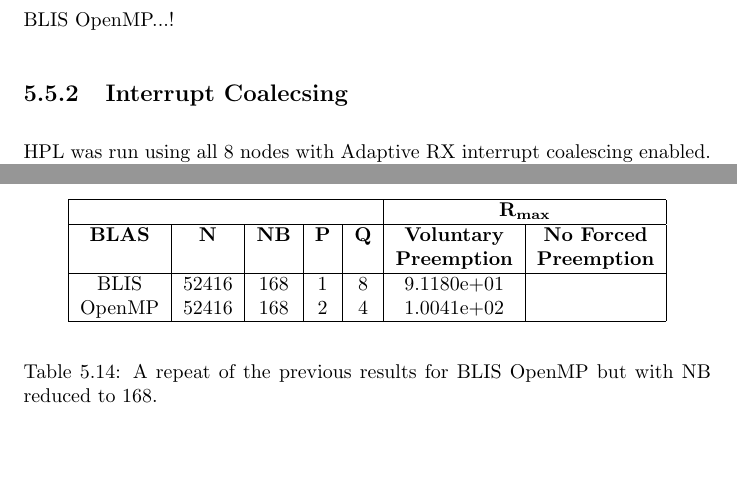
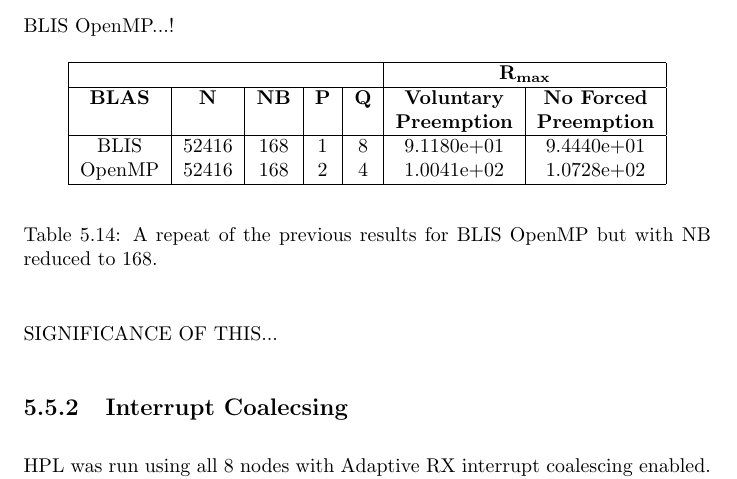
Before and after one commit to johnduffymsc/dissertation, a LaTeX thesis (dissertation.tex, which reads dissertation-chapter05.tex): two parts of pages 70 and 71 of 79 before the commit and part of page 71 of 79 after it, the two joined at a grey line, cut so that both start at the same text. Compiled offline with pdfLaTeX.

Commit message:
Backup of work in progress.

```diff
--- a/dissertation-chapter05.tex
+++ b/dissertation-chapter05.tex
@@ -790,7 +790,7 @@
 
 BLIS OpenMP...!
 
-\begin{table}
+\begin{table}[H]
 \begin{center}
 \begin{tabular}{ |c|c|c|c|c|c|c| }
 \hline
@@ -799,13 +799,15 @@
 \textbf{BLAS} & \textbf{N} & \textbf{NB} & \textbf{P} & \textbf{Q} & \textbf{Voluntary}  & \textbf{No Forced}  \\
               &            &             &            &            & \textbf{Preemption} & \textbf{Preemption} \\
 \hline
-BLIS     & 52416 & 168 & 1 &  8 & 9.1180e+01 &  \\
-OpenMP   & 52416 & 168 & 2 &  4 & 1.0041e+02 &  \\
+BLIS     & 52416 & 168 & 1 &  8 & 9.1180e+01 & 9.4440e+01 \\
+OpenMP   & 52416 & 168 & 2 &  4 & 1.0041e+02 & 1.0728e+02 \\
 \hline
 \end{tabular}
 \end{center}
 \caption{\label{tab:table-name}A repeat of the previous results for BLIS OpenMP but with NB reduced to 168.}
 \end{table}
+
+SIGNIFICANCE OF THIS...
 
 
 %
```
Also changed, not shown: dissertation.pdf, dissertation-chapter05.tex (2 more changed lines).
